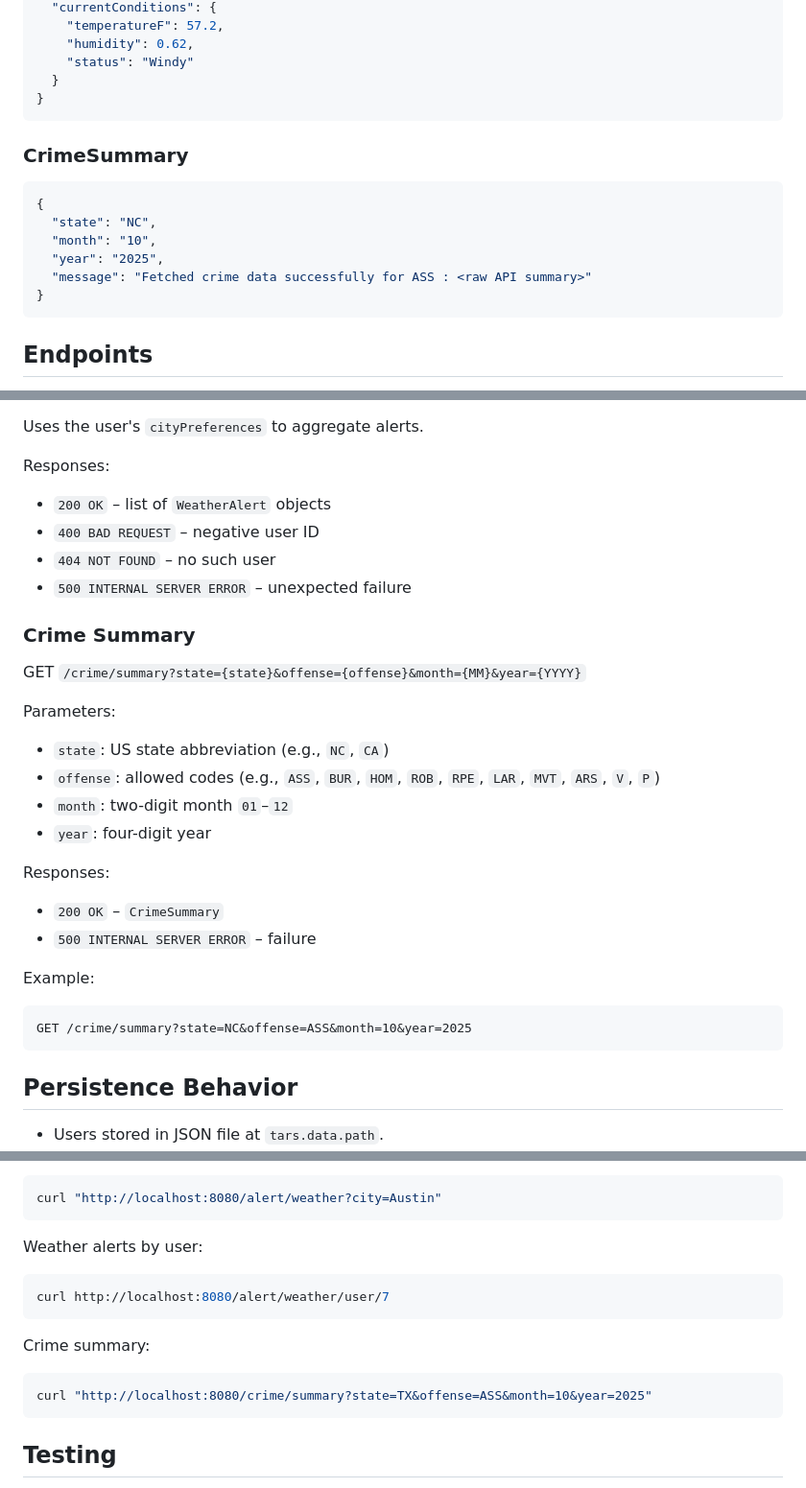
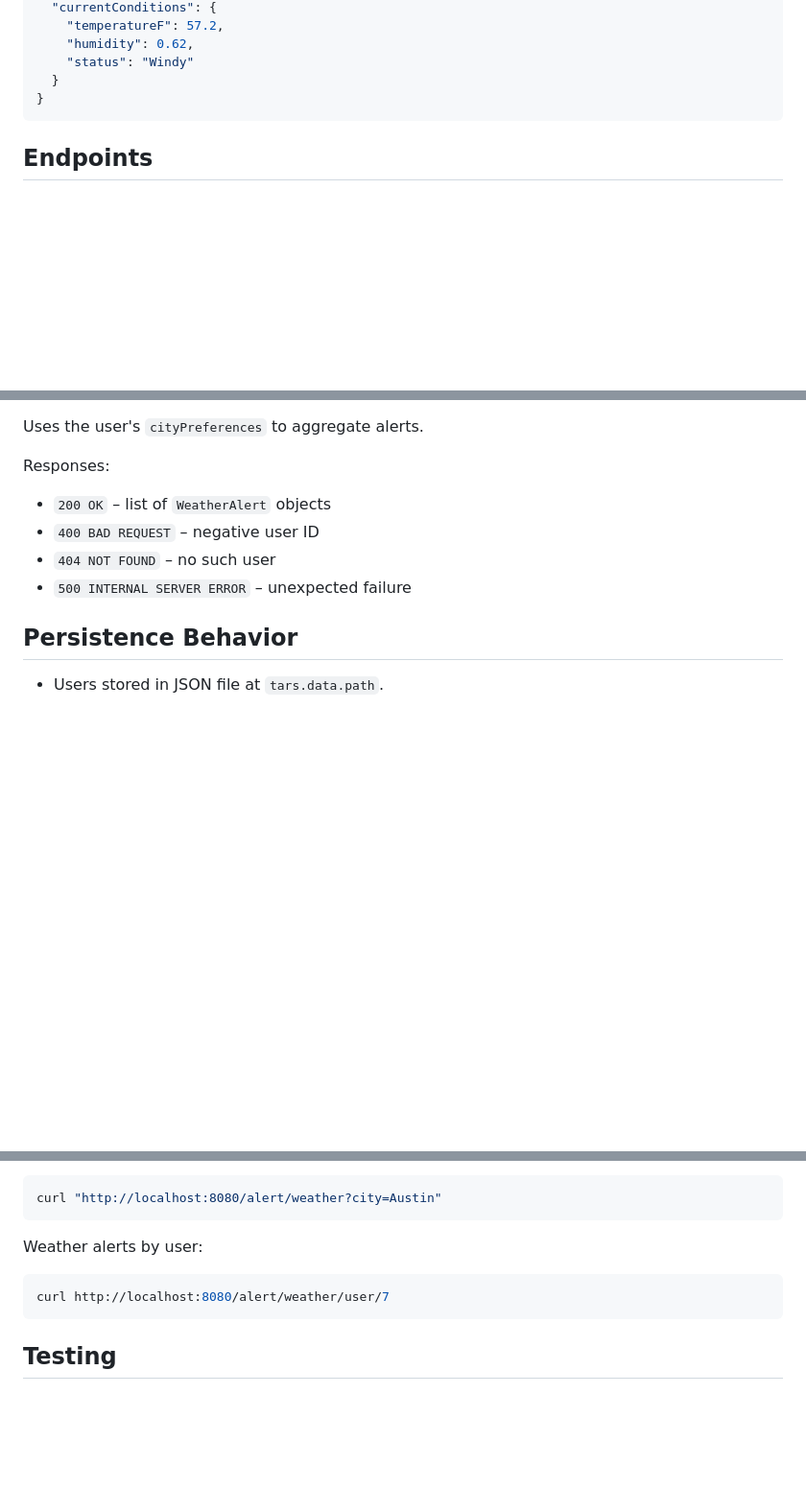
Before and after one commit to mscjourney/2AOS, a Markdown page: README.md, 3 parts joined by grey strips. Shown at 96% size. GitHub-like rendering; blank space fills up the shorter version.

Commit message:
removed crime info in readme

````diff
--- a/README.md
+++ b/README.md
@@ -100,16 +99,6 @@ Directory `./data` is created automatically if missing.
     "humidity": 0.62,
     "status": "Windy"
   }
-}
-```
-
-### CrimeSummary
-```json
-{
-  "state": "NC",
-  "month": "10",
-  "year": "2025",
-  "message": "Fetched crime data successfully for ASS : <raw API summary>"
 }
 ```
 
@@ -192,25 +181,6 @@ Responses:
 - `404 NOT FOUND` – no such user
 - `500 INTERNAL SERVER ERROR` – unexpected failure
 
-### Crime Summary
-
-GET `/crime/summary?state={state}&offense={offense}&month={MM}&year={YYYY}`
-
-Parameters:
-- `state`: US state abbreviation (e.g., `NC`, `CA`)
-- `offense`: allowed codes (e.g., `ASS`, `BUR`, `HOM`, `ROB`, `RPE`, `LAR`, `MVT`, `ARS`, `V`, `P`)
-- `month`: two-digit month `01`–`12`
-- `year`: four-digit year
-
-Responses:
-- `200 OK` – `CrimeSummary`
-- `500 INTERNAL SERVER ERROR` – failure
-
-Example:
-```
-GET /crime/summary?state=NC&offense=ASS&month=10&year=2025
-```
-
 ## Persistence Behavior
 
 - Users stored in JSON file at `tars.data.path`.
@@ -258,11 +228,6 @@ Weather alerts by user:
 curl http://localhost:8080/alert/weather/user/7
 ```
 
-Crime summary:
-```bash
-curl "http://localhost:8080/crime/summary?state=TX&offense=ASS&month=10&year=2025"
-```
-
 ## Testing
 
 Run all tests:
````
Also changed, not shown: other parts of README.md (+1 -2 lines).
